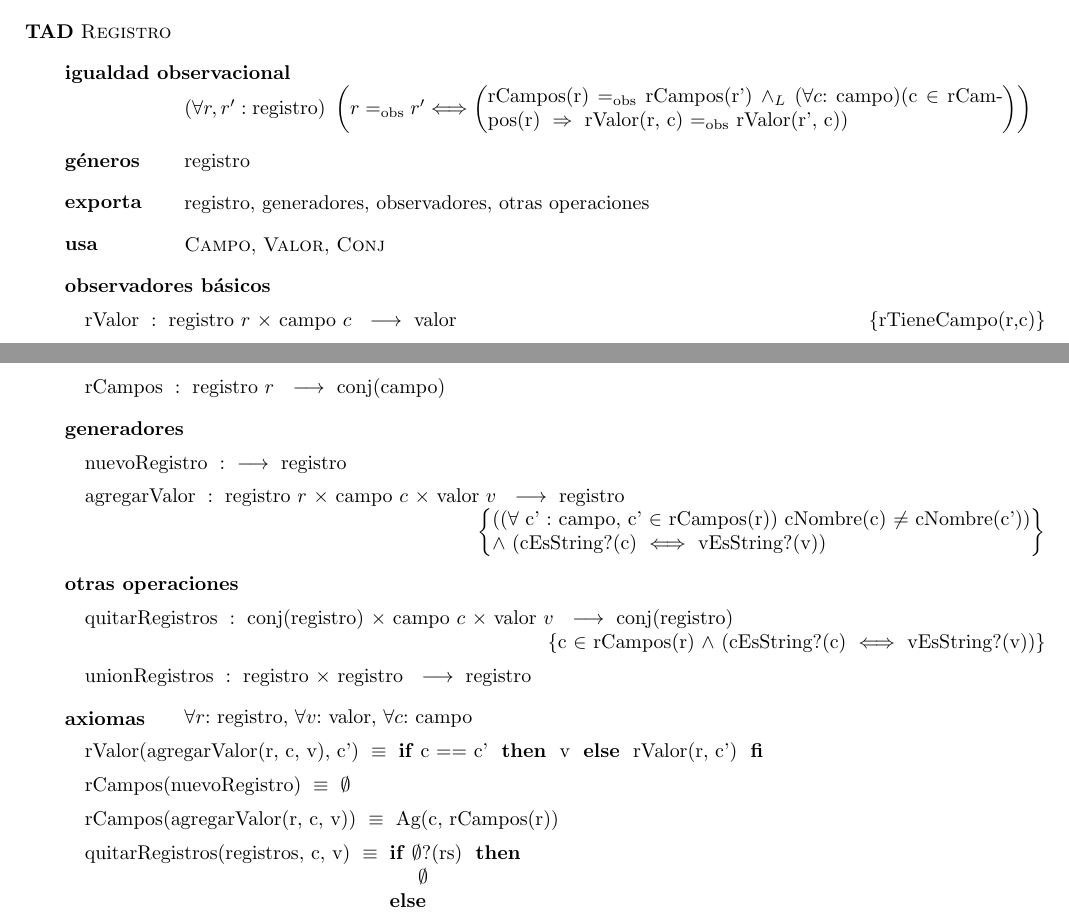
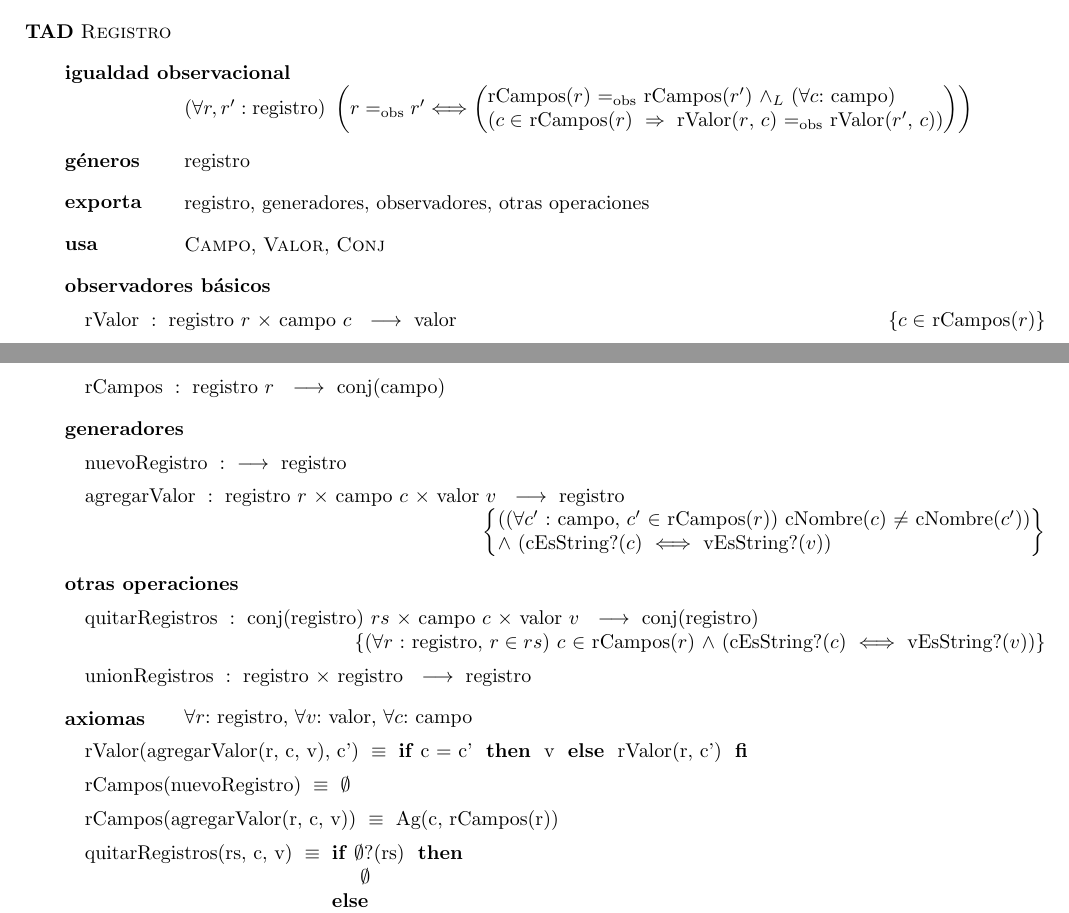
Before and after one commit to ABorgna/algo2, a LaTeX document (tp1/tp1.tex, which reads tp1/tads/registro.tex): two parts of pages 4 and 5 of 8, joined at a grey line, cut so that both start at the same text. Compiled offline with pdfLaTeX.

Commit message:
revisiones y arreglos en registro

```diff
--- a/tp1/tads/registro.tex
+++ b/tp1/tads/registro.tex
@@ -1,31 +1,34 @@
 \section{TAD \tadNombre{Registro}}
 
 \begin{tad}{\tadNombre{Registro}}
-\tadIgualdadObservacional{r}{r'}{registro}{rCampos(r) $\igobs$ rCampos(r') $\land_L$ (\paratodo{campo}{c})(c $\in$ rCampos(r) $\implies$ rValor(r, c) $\igobs$ rValor(r', c))}
+\tadIgualdadObservacional{r}{r'}{registro}{rCampos($r$) $\igobs$ rCampos($r'$) $\land_L$ (\paratodo{campo}{c}) \\
+    ($c \in$ rCampos($r$) $\implies$ rValor($r$, $c$) $\igobs$ rValor($r'$, $c$))}
 
 \tadGeneros{registro}
 \tadExporta{registro, generadores, observadores, otras operaciones}
 \tadUsa{\tadNombre{Campo}, \tadNombre{Valor}, \tadNombre{Conj}}
 
 \tadObservadores
-\tadOperacion{rValor}{registro/r, campo/c}{valor}{rTieneCampo(r,c)}
+\tadOperacion{rValor}{registro/r, campo/c}{valor}{$c \in$ rCampos($r$)}
 \tadOperacion{rCampos}{registro/r}{conj(campo)}{}
 
 \tadGeneradores
 \tadOperacion{nuevoRegistro}{}{registro}{}
 \tadOperacion{agregarValor}{registro/r, campo/c, valor/v}{registro}
-    {(($\forall$ c' : campo, c' $\in$ rCampos(r)) cNombre(c) $\neq$ cNombre(c'))
+    {(($\forall c'$ : campo, $c'$ $\in$ rCampos($r$)) cNombre($c$) $\neq$ cNombre($c'$))
         \\
-    $\land$ (cEsString?(c) $\iff$ vEsString?(v))}
+    $\land$ (cEsString?($c$) $\iff$ vEsString?($v$))}
 
 \tadOtrasOperaciones
-\tadOperacion{quitarRegistros}{conj(registro), campo/c, valor/v}{conj(registro)}
-    {c $\in$ rCampos(r) $\land$ (cEsString?(c) $\iff$ vEsString?(v))}
+\tadOperacion{quitarRegistros}{conj(registro)/rs, campo/c, valor/v}{conj(registro)}
+    {($\forall r$ : registro, $r \in rs$) %
+        $c$ $\in$ rCampos($r$) $\land$ (cEsString?($c$) $\iff$ vEsString?($v$))%
+    }
 \tadOperacion{unionRegistros}{registro, registro}{registro}{}
 
 \tadAxiomas[\paratodo{registro}{r}, \paratodo{valor}{v}, \paratodo{campo}{c}]
 \tadAxioma{rValor(agregarValor(r, c, v), c')}{
-    \IF c == c' THEN
+    \IF c = c' THEN
         v
     ELSE
         rValor(r, c')
@@ -33,7 +36,7 @@
 }
 \tadAxioma{rCampos(nuevoRegistro)}{$\emptyset$}
 \tadAxioma{rCampos(agregarValor(r, c, v))}{Ag(c, rCampos(r))}
-\tadAxioma{quitarRegistros(registros, c, v)}{
+\tadAxioma{quitarRegistros(rs, c, v)}{
     \IF $\emptyset$?(rs) THEN
         $\emptyset$
     ELSE
```
Also changed, not shown: tp1/dudas.txt (+4 -0 lines).
